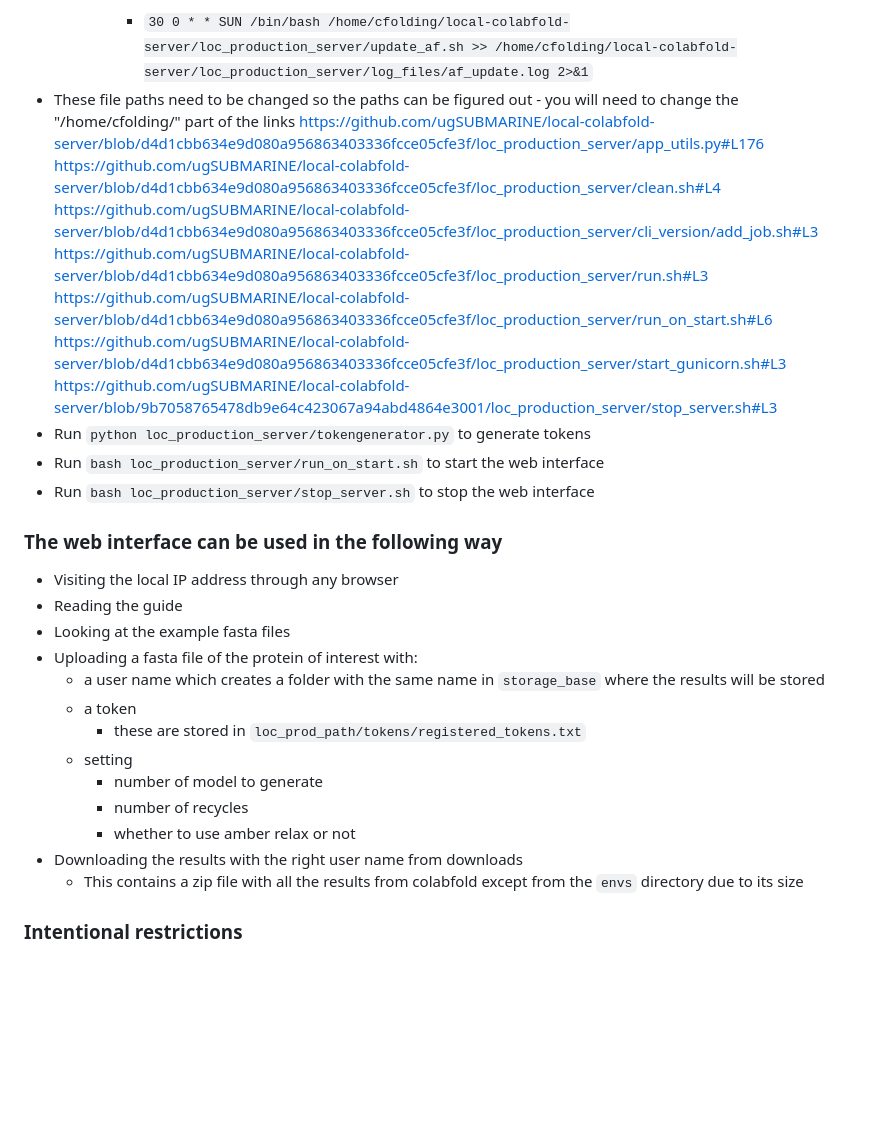
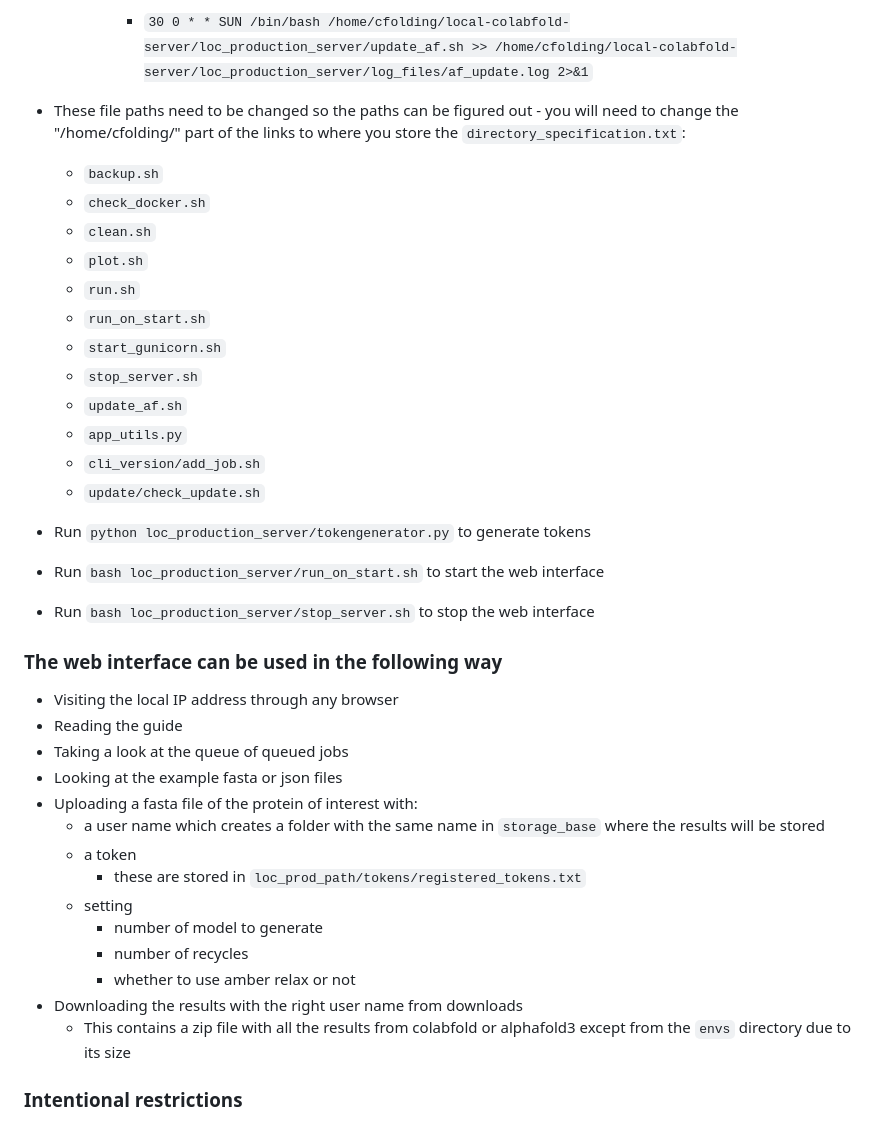
Before and after one commit to ugSUBMARINE/local-colabfold-server, a Markdown page: README.md, the part around the change. Drawn GitHub-style; blank space fills up the shorter version.

```diff
--- a/README.md
+++ b/README.md
@@ -56,14 +56,20 @@ The account you install everything on should be a non admin account.
             * `0 * * * * /bin/bash /home/cfolding/local-colabfold-server/loc_production_server/check_docker.sh >> /home/cfolding/local-colabfold-server/loc_production_server/log_files/docker_guard.log 2>&1`
         * update alphafold 3 with latest commits every sunday
             * `30 0 * * SUN /bin/bash /home/cfolding/local-colabfold-server/loc_production_server/update_af.sh >> /home/cfolding/local-colabfold-server/loc_production_server/log_files/af_update.log 2>&1`
-*   These file paths need to be changed so the paths can be figured out - you will need to change the "/home/cfolding/" part of the links
-    https://github.com/ugSUBMARINE/local-colabfold-server/blob/d4d1cbb634e9d080a956863403336fcce05cfe3f/loc_production_server/app_utils.py#L176
-    https://github.com/ugSUBMARINE/local-colabfold-server/blob/d4d1cbb634e9d080a956863403336fcce05cfe3f/loc_production_server/clean.sh#L4
-    https://github.com/ugSUBMARINE/local-colabfold-server/blob/d4d1cbb634e9d080a956863403336fcce05cfe3f/loc_production_server/cli_version/add_job.sh#L3
-    https://github.com/ugSUBMARINE/local-colabfold-server/blob/d4d1cbb634e9d080a956863403336fcce05cfe3f/loc_production_server/run.sh#L3
-    https://github.com/ugSUBMARINE/local-colabfold-server/blob/d4d1cbb634e9d080a956863403336fcce05cfe3f/loc_production_server/run_on_start.sh#L6
-    https://github.com/ugSUBMARINE/local-colabfold-server/blob/d4d1cbb634e9d080a956863403336fcce05cfe3f/loc_production_server/start_gunicorn.sh#L3
-    https://github.com/ugSUBMARINE/local-colabfold-server/blob/9b7058765478db9e64c423067a94abd4864e3001/loc_production_server/stop_server.sh#L3
+*   These file paths need to be changed so the paths can be figured out - you will need to change the "/home/cfolding/" part of the links to where you store the `directory_specification.txt`:
+      * `backup.sh`
+      * `check_docker.sh`
+      * `clean.sh`
+      * `plot.sh`
+      * `run.sh`
+      * `run_on_start.sh`
+      * `start_gunicorn.sh`
+      * `stop_server.sh`
+      * `update_af.sh`
+      * `app_utils.py`
+      * `cli_version/add_job.sh`
+      * `update/check_update.sh`
+
 *   Run `python loc_production_server/tokengenerator.py` to generate tokens
 *   Run `bash loc_production_server/run_on_start.sh` to start the web interface
 *   Run `bash loc_production_server/stop_server.sh` to stop the web interface
@@ -71,7 +77,8 @@ The account you install everything on should be a non admin account.
 ### The web interface can be used in the following way
 *   Visiting the local IP address through any browser
 *   Reading the guide
-*   Looking at the example fasta files
+*   Taking a look at the queue of queued jobs
+*   Looking at the example fasta or json files
 *   Uploading a fasta file of the protein of interest with:
     *   a user name which creates a folder with the same name in `storage_base` where the results will be stored
     *   a token
@@ -81,7 +88,7 @@ The account you install everything on should be a non admin account.
         * number of recycles
         * whether to use amber relax or not
 *   Downloading the results with the right user name from downloads
-    * This contains a zip file with all the results from colabfold except from the `envs` directory due to its size
+    * This contains a zip file with all the results from colabfold or alphafold3 except from the `envs` directory due to its size
 
 ### Intentional restrictions
   +   One token can only queue **3 jobs** so the server can't get overfilled with requests
```
